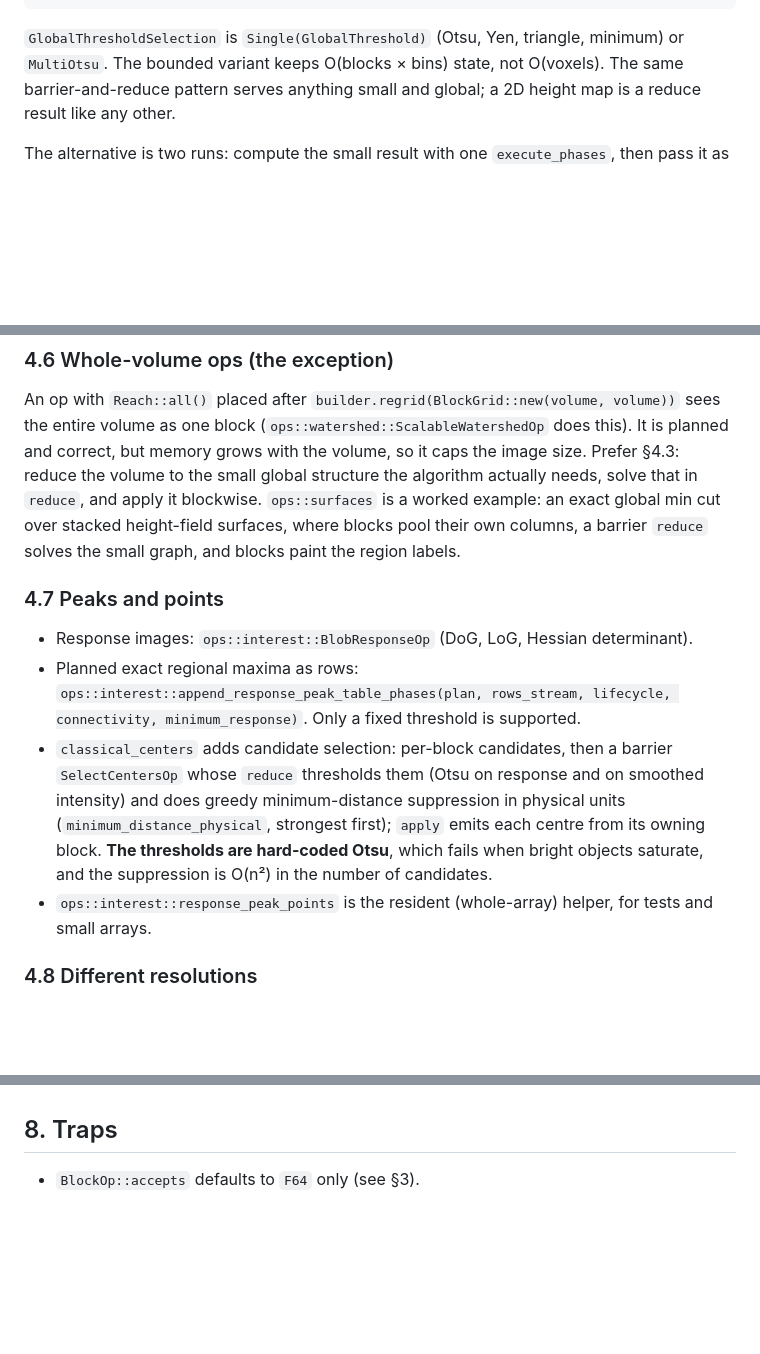
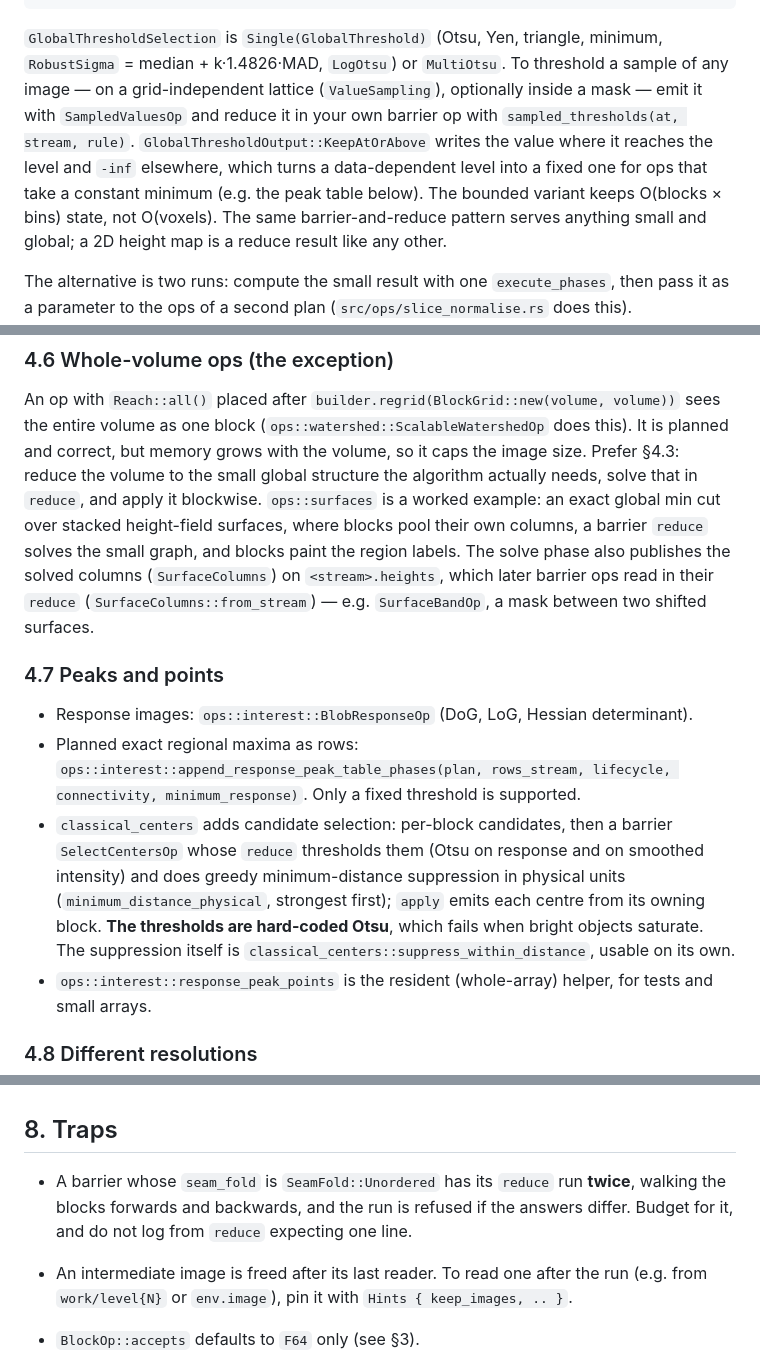
Before and after one commit to henriksson-lab/blockflow, a Markdown page: docs/GUIDE.md, 3 parts joined by grey strips. Rendered like a GitHub page; blank space fills up the shorter version.

Commit message:
docs/GUIDE: sampled thresholds, keep-at-or-above, surface columns, two traps

````diff
--- a/docs/GUIDE.md
+++ b/docs/GUIDE.md
@@ -133,7 +133,13 @@ pub fn append_bounded_otsu_threshold_phases(plan: &mut PlanBuilder, image: Image
 ```
 
 `GlobalThresholdSelection` is `Single(GlobalThreshold)` (Otsu, Yen, triangle,
-minimum) or `MultiOtsu`. The bounded variant keeps O(blocks × bins) state, not
+minimum, `RobustSigma` = median + k·1.4826·MAD, `LogOtsu`) or `MultiOtsu`.
+To threshold a sample of any image — on a grid-independent lattice
+(`ValueSampling`), optionally inside a mask — emit it with `SampledValuesOp`
+and reduce it in your own barrier op with `sampled_thresholds(at, stream, rule)`.
+`GlobalThresholdOutput::KeepAtOrAbove` writes the value where it reaches the
+level and `-inf` elsewhere, which turns a data-dependent level into a fixed
+one for ops that take a constant minimum (e.g. the peak table below). The bounded variant keeps O(blocks × bins) state, not
 O(voxels). The same barrier-and-reduce pattern serves anything small and
 global; a 2D height map is a reduce result like any other.
 
@@ -185,7 +191,10 @@ structure the algorithm actually needs, solve that in `reduce`, and apply it
 blockwise.
 `ops::surfaces` is a worked example: an exact global min cut over stacked
 height-field surfaces, where blocks pool their own columns, a barrier `reduce`
-solves the small graph, and blocks paint the region labels.
+solves the small graph, and blocks paint the region labels. The solve phase
+also publishes the solved columns (`SurfaceColumns`) on `<stream>.heights`,
+which later barrier ops read in their `reduce` (`SurfaceColumns::from_stream`)
+— e.g. `SurfaceBandOp`, a mask between two shifted surfaces.
 
 ### 4.7 Peaks and points
 
@@ -198,8 +207,8 @@ solves the small graph, and blocks paint the region labels.
   and on smoothed intensity) and does greedy minimum-distance suppression in
   physical units (`minimum_distance_physical`, strongest first); `apply` emits
   each centre from its owning block. **The thresholds are hard-coded Otsu**,
-  which fails when bright objects saturate, and the suppression is O(n²) in
-  the number of candidates.
+  which fails when bright objects saturate. The suppression itself is
+  `classical_centers::suppress_within_distance`, usable on its own.
 - `ops::interest::response_peak_points` is the resident (whole-array) helper,
   for tests and small arrays.
 
@@ -289,6 +298,14 @@ tables), `cellpose-3d-ome-zarr` (instances, grid choice, resume),
 
 ## 8. Traps
 
+- A barrier whose `seam_fold` is `SeamFold::Unordered` has its `reduce` run
+  **twice**, walking the blocks forwards and backwards, and the run is refused
+  if the answers differ. Budget for it, and do not log from `reduce` expecting
+  one line.
+- An intermediate image is freed after its last reader. To read one after the
+  run (e.g. from `work/level{N}` or `env.image`), pin it with
+  `Hints { keep_images, .. }`.
+
 - `BlockOp::accepts` defaults to `F64` only (see §3).
 - Label pyramids need `uint64` labels.
 - `component_label_phases` and `detect_phases` return a standalone
````
